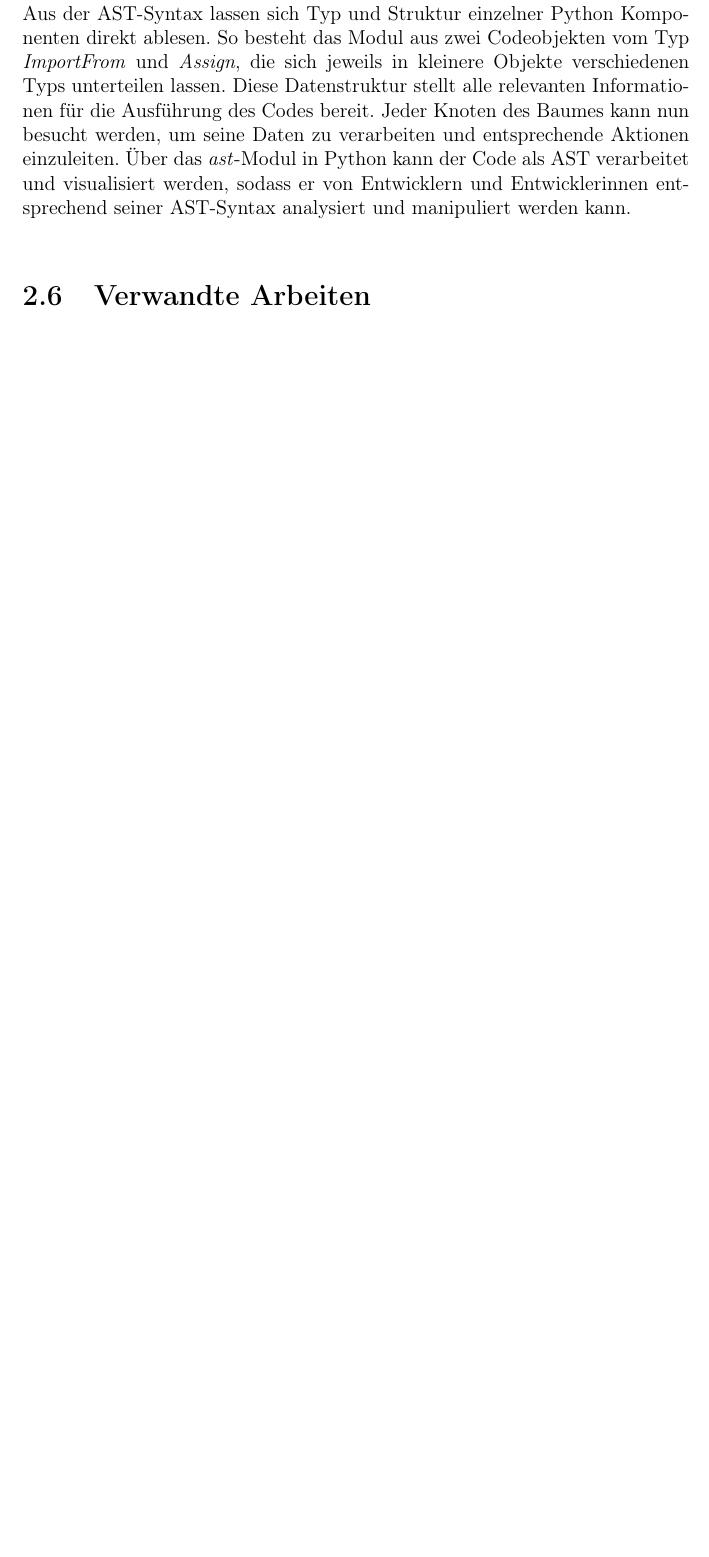
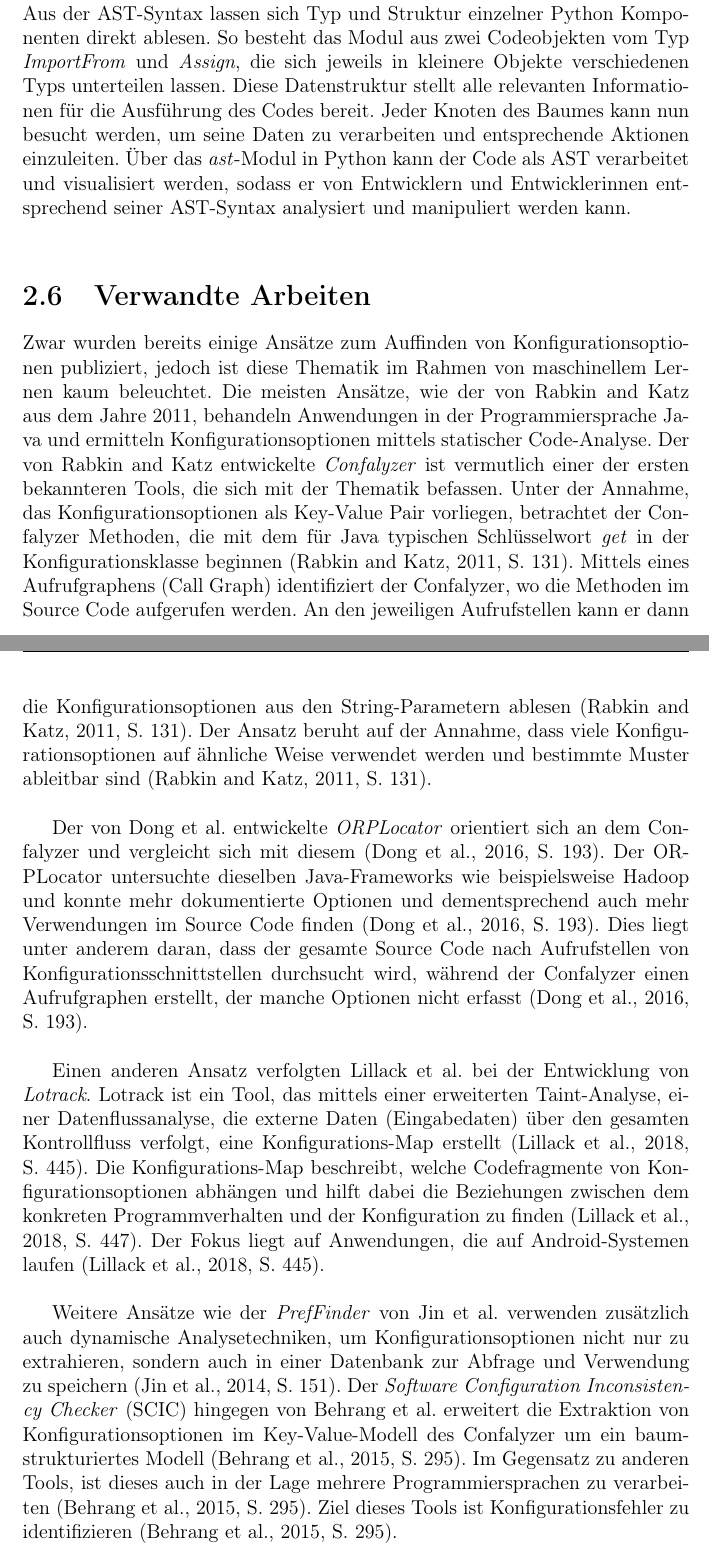
Before and after one commit to simisimon/ml-config-options, a LaTeX thesis (template/thesis.tex): part of page 20 of 25 before the commit and two parts of pages 20 and 21 of 28 after it, the two joined at a grey line, cut so that both start at the same text, the shorter picture padded with empty space. Compiled offline with pdfLaTeX.

Commit message:
- thesis

```diff
--- a/template/thesis.tex
+++ b/template/thesis.tex
@@ -487,5 +487,38 @@ Entwicklern und Entwicklerinnen entsprechend seiner AST-Syntax analysiert und ma
 
 
 \section{Verwandte Arbeiten}
+Zwar wurden bereits einige Ansätze zum Auffinden von Konfigurationsoptionen publiziert, jedoch ist diese Thematik im Rahmen von
+maschinellem Lernen kaum beleuchtet.
+Die meisten Ansätze, wie der von \citeauthor{10.1145/1985793.1985812} aus dem Jahre \citeyear{10.1145/1985793.1985812},
+behandeln Anwendungen in der Programmiersprache Java und ermitteln Konfigurationsoptionen mittels statischer Code-Analyse.
+Der von \citeauthor{10.1145/1985793.1985812} entwickelte \textit{Confalyzer} ist vermutlich einer der ersten bekannteren
+Tools, die sich mit der Thematik befassen.
+Unter der Annahme, das Konfigurationsoptionen als Key-Value Pair vorliegen, betrachtet der Confalyzer Methoden, die mit
+dem für Java typischen Schlüsselwort \textit{get} in der Konfigurationsklasse beginnen \cite[S. 131]{10.1145/1985793.1985812}.
+Mittels eines Aufrufgraphens (Call Graph) identifiziert der Confalyzer, wo die Methoden im Source Code aufgerufen werden.
+An den jeweiligen Aufrufstellen kann er dann die Konfigurationsoptionen aus den String-Parametern ablesen \cite[S. 131]{10.1145/1985793.1985812}.
+Der Ansatz beruht auf der Annahme, dass viele Konfigurationsoptionen auf ähnliche Weise verwendet werden und bestimmte
+Muster ableitbar sind \cite[S. 131]{10.1145/1985793.1985812}.\\
+
+Der von \citeauthor{7774519} entwickelte \textit{ORPLocator} orientiert sich an dem Confalyzer und vergleicht sich mit diesem \cite[S. 193]{7774519}.
+Der ORPLocator untersuchte dieselben Java-Frameworks wie beispielsweise Hadoop und konnte mehr dokumentierte
+Optionen und dementsprechend auch mehr Verwendungen im Source Code finden \cite[S. 193]{7774519}.
+Dies liegt unter anderem daran, dass der gesamte Source Code nach Aufrufstellen von Konfigurationsschnittstellen durchsucht wird,
+während der Confalyzer einen Aufrufgraphen erstellt, der manche Optionen nicht erfasst \cite[S. 193]{7774519}.\\
+
+Einen anderen Ansatz verfolgten \citeauthor{8049300} bei der Entwicklung von \textit{Lotrack}.
+Lotrack ist ein Tool, das mittels einer erweiterten Taint-Analyse, einer Datenflussanalyse, die externe Daten
+(Eingabedaten) über den gesamten Kontrollfluss verfolgt, eine Konfigurations-Map erstellt \cite[S. 445]{8049300}.
+Die Konfigurations-Map beschreibt, welche Codefragmente von Konfigurationsoptionen abhängen und hilft dabei die
+Beziehungen zwischen dem konkreten Programmverhalten und der Konfiguration zu finden \cite[S. 447]{8049300}.
+Der Fokus liegt auf Anwendungen, die auf Android-Systemen laufen \cite[S. 445]{8049300}. \\
+
+Weitere Ansätze wie der \textit{PrefFinder} von \citeauthor{10.1145/2642937.2643009} verwenden zusätzlich auch dynamische
+Analysetechniken, um Konfigurationsoptionen nicht nur zu extrahieren, sondern auch in einer Datenbank zur Abfrage und
+Verwendung zu speichern \cite[S. 151]{10.1145/2642937.2643009}.
+Der \textit{Software Configuration Inconsistency Checker} (SCIC) hingegen von \citeauthor{10.1145/2786805.2786869}
+erweitert die Extraktion von Konfigurationsoptionen im Key-Value-Modell des Confalyzer um ein baumstrukturiertes Modell \cite[S. 295]{10.1145/2786805.2786869}.
+Im Gegensatz zu anderen Tools, ist dieses auch in der Lage mehrere Programmiersprachen zu verarbeiten \cite[S. 295]{10.1145/2786805.2786869}.
+Ziel dieses Tools ist Konfigurationsfehler zu identifizieren \cite[S. 295]{10.1145/2786805.2786869}.
 
 
```
Also changed, not shown: template/literature.bib (+33 -0 lines), template/thesis.pdf, template/thesis.tex (1 more changed lines).
